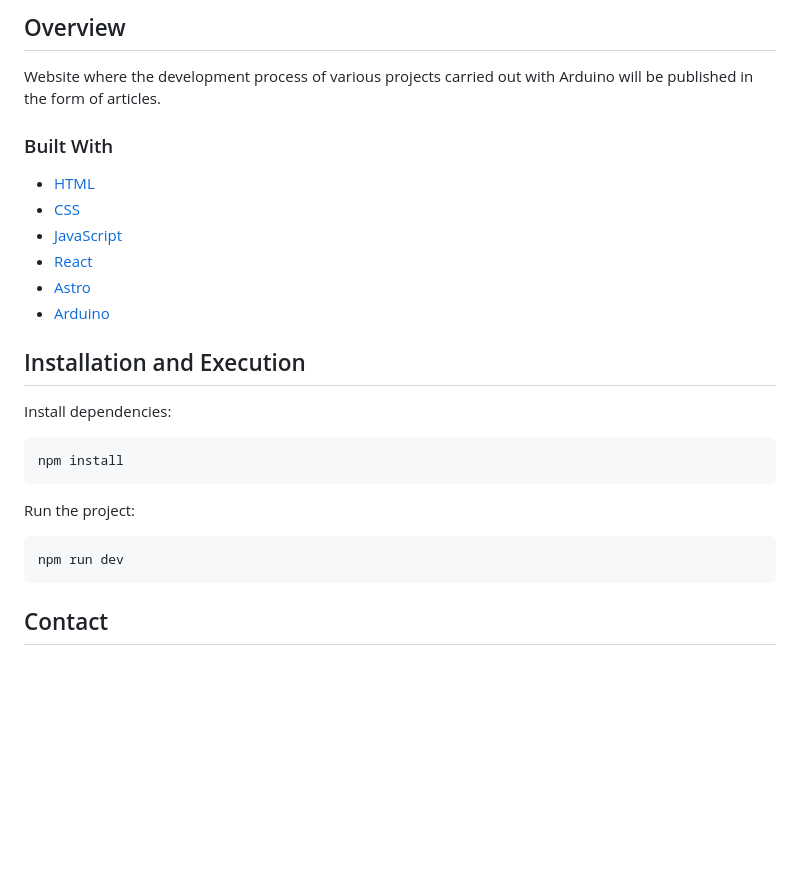
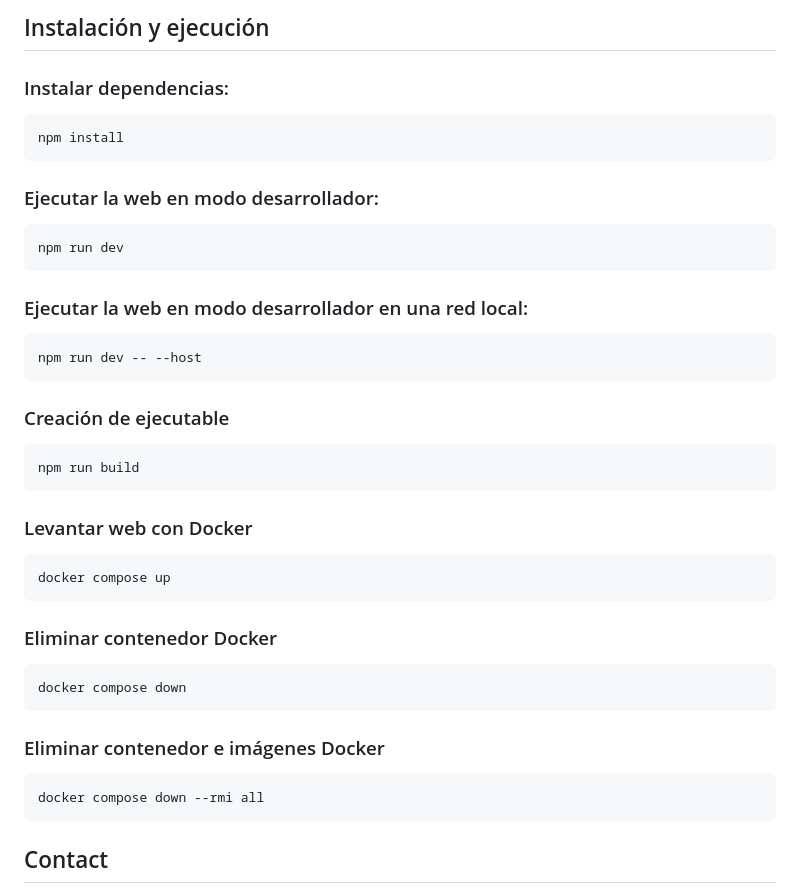
Before and after one commit to AitorMelero/arduino-project, a Markdown page: README.md, the part around the change printed below. Rendered like a GitHub page; blank space fills up the shorter version.

Commit message:
ship: add install and run commands in readme

````diff
--- a/README.md
+++ b/README.md
@@ -50,31 +50,46 @@ La web ha sido desarrollada por [@AitorMelero](https://github.com/AitorMelero) y
 
-## Overview
+## Instalación y ejecución
 
-Website where the development process of various projects carried out with Arduino will be published in the form of articles.
-
-### Built With
-
-<!-- This section should list any major frameworks that you built your project using. Here are a few examples.-->
-
--   [HTML](https://www.w3schools.com/html/)
--   [CSS](https://www.w3schools.com/css/)
--   [JavaScript](https://developer.mozilla.org/es/docs/Learn/JavaScript/First_steps/What_is_JavaScript)
--   [React](https://react.dev/)
--   [Astro](https://astro.build/)
--   [Arduino](https://www.arduino.cc/)
-
-## Installation and Execution
-
-Install dependencies:
+### Instalar dependencias:
 
 ```
 npm install
 ```
 
-Run the project:
+### Ejecutar la web en modo desarrollador:
 
 ```
 npm run dev
+```
+
+### Ejecutar la web en modo desarrollador en una red local:
+
+```
+npm run dev -- --host
+```
+
+### Creación de ejecutable
+
+```
+npm run build
+```
+
+### Levantar web con Docker
+
+```
+docker compose up
+```
+
+### Eliminar contenedor Docker
+
+```
+docker compose down
+```
+
+### Eliminar contenedor e imágenes Docker
+
+```
+docker compose down --rmi all
 ```
 
 ## Contact
````
Also changed, not shown: other parts of README.md (+11 -11 lines).
